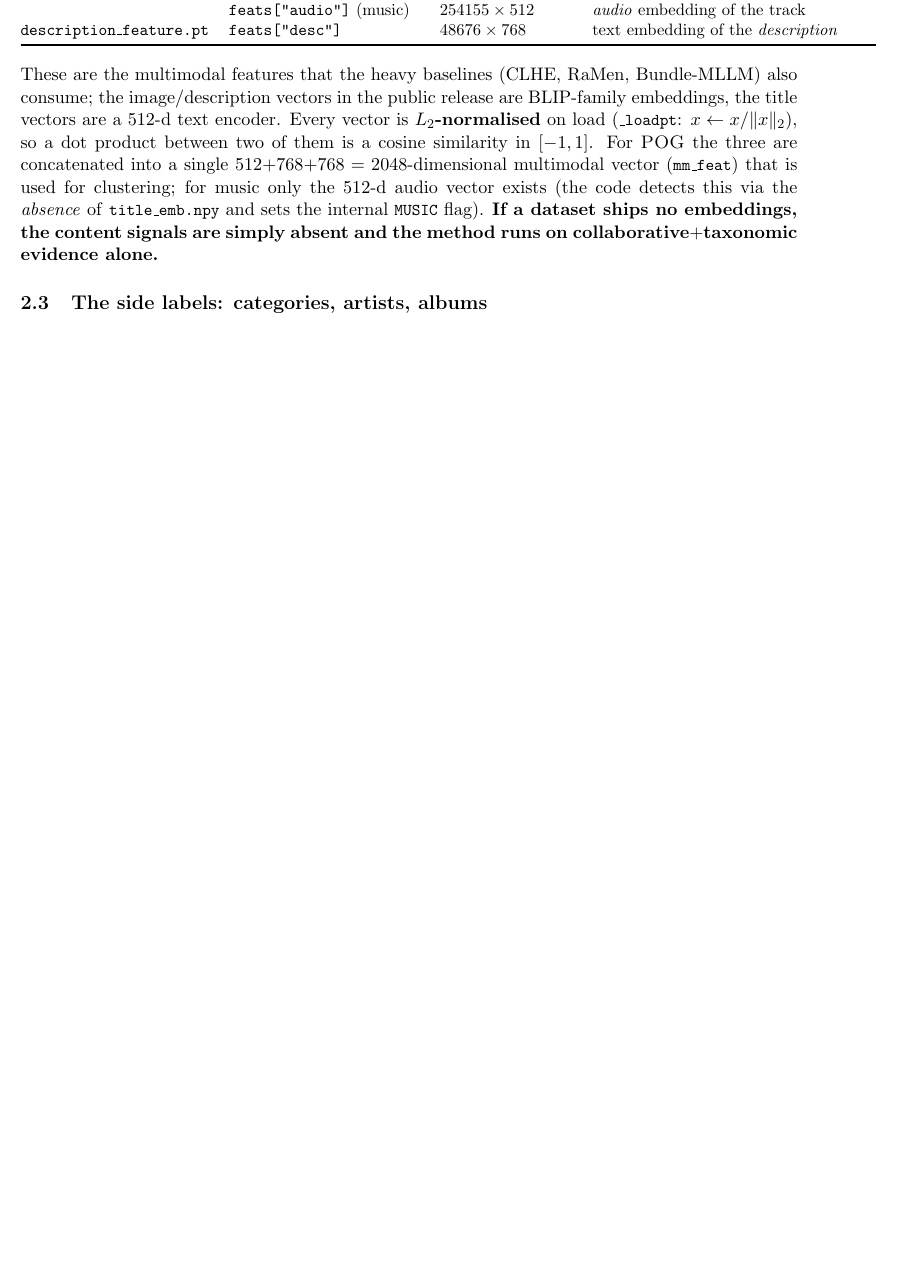
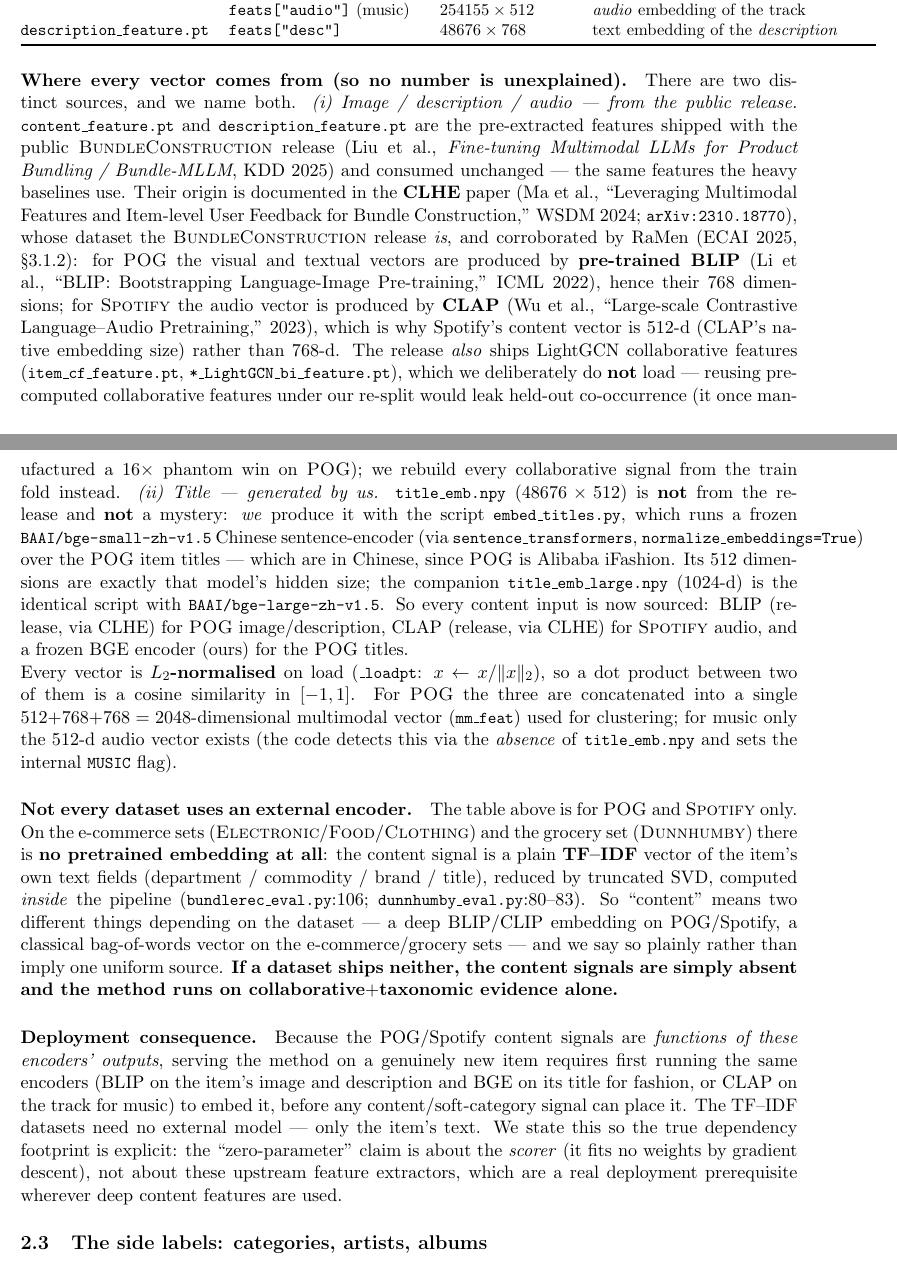
Before and after one commit to AjitKumar01/bundlefuse, a LaTeX paper (notes/methodology.tex): part of page 3 of 13 before the commit and two parts of pages 3 and 4 of 14 after it, the two joined at a grey line, cut so that both start at the same text, the shorter picture padded with empty space. Compiled offline with pdfLaTeX.

Commit message:
methodology: source every content embedding (BLIP/CLAP/BGE), fix title_emb provenance
The embeddings section now names the exact encoder behind every content input
instead of stating shapes with vague or missing provenance.

- POG image/description (content_feature.pt, description_feature.pt, 768-d):
  pre-trained BLIP. Documented in the CLHE paper (Ma et al., WSDM 2024,
  arXiv:2310.18770) — whose dataset the public BundleConstruction release is —
  and corroborated by RaMen (ECAI 2025, §3.1.2).
- Spotify audio (content_feature.pt, 512-d): CLAP (Wu et al., 2023); 512 is
  CLAP's native embedding size, which explains the POG-vs-Spotify dim gap.
- POG title (title_emb.npy, 512-d): generated by us via archive/embed_titles.py
  with a frozen BAAI/bge-small-zh-v1.5 Chinese sentence-encoder (title_emb_large
  = bge-large-zh-v1.5, 1024-d). Earlier draft wrongly called this "undocumented";
  the generator script was in archive/.
- Note the release also ships LightGCN collaborative features we deliberately
  exclude (re-split leak).
- Electronic/Food/Clothing/Dunnhumby use no external encoder: in-pipeline
  TF-IDF + truncated SVD.
- Deployment note: serving a new item requires running these same encoders
  (BLIP+BGE for fashion, CLAP for music); the zero-parameter claim is about the
  scorer, not the upstream feature extractors.

Co-Authored-By: Claude Opus 4.8 <noreply@anthropic.com>

```diff
--- a/notes/methodology.tex
+++ b/notes/methodology.tex
@@ -146,14 +146,54 @@ File on disk & Role in code & Shape (e.g.\ \textsc{POG}) & What it is \\
 \end{tabular}
 \end{center}
 
-\noindent These are the multimodal features that the heavy baselines (CLHE, RaMen, Bundle-MLLM) also consume; the
-image/description vectors in the public release are BLIP-family embeddings, the title vectors are a $512$-d text
-encoder. Every vector is \textbf{$L_2$-normalised} on load (\code{\_loadpt}: $x\leftarrow x/\lVert x\rVert_2$), so a
+\paragraph{Where every vector comes from (so no number is unexplained).} There are two distinct sources, and we name
+both.
+\emph{(i) Image / description / audio --- from the public release.} \code{content\_feature.pt} and
+\code{description\_feature.pt} are the pre-extracted features shipped with the public \textsc{BundleConstruction}
+release (Liu et al., \emph{Fine-tuning Multimodal LLMs for Product Bundling / Bundle-MLLM}, KDD 2025) and consumed
+unchanged --- the same features the heavy baselines use. Their origin is documented in the \textbf{CLHE} paper
+(Ma et al., ``Leveraging Multimodal Features and Item-level User Feedback for Bundle Construction,'' WSDM 2024;
+\code{arXiv:2310.18770}), whose dataset the \textsc{BundleConstruction} release \emph{is}, and corroborated by RaMen
+(ECAI 2025, \S3.1.2): for \textsc{POG} the visual and textual vectors are produced by \textbf{pre-trained BLIP}
+(Li et al., ``BLIP: Bootstrapping Language-Image Pre-training,'' ICML 2022), hence their $768$ dimensions; for
+\textsc{Spotify} the audio vector is produced by \textbf{CLAP} (Wu et al., ``Large-scale Contrastive
+Language--Audio Pretraining,'' 2023), which is why Spotify's content vector is $512$-d (CLAP's native embedding size)
+rather than $768$-d. The release \emph{also} ships LightGCN collaborative features (\code{item\_cf\_feature.pt},
+\code{*\_LightGCN\_bi\_feature.pt}), which we deliberately do \textbf{not} load --- reusing precomputed collaborative
+features under our re-split would leak held-out co-occurrence (it once manufactured a $16\times$ phantom win on
+\textsc{POG}); we rebuild every collaborative signal from the train fold instead.
+\emph{(ii) Title --- generated by us.} \code{title\_emb.npy} ($48676\times512$) is \textbf{not} from the release and
+\textbf{not} a mystery: \emph{we} produce it with the script \code{embed\_titles.py}, which runs a frozen
+\textbf{\code{BAAI/bge-small-zh-v1.5}} Chinese sentence-encoder (via \code{sentence\_transformers},
+\code{normalize\_embeddings=True}) over the \textsc{POG} item titles --- which are in Chinese, since \textsc{POG} is
+Alibaba iFashion. Its $512$ dimensions are exactly that model's hidden size; the companion \code{title\_emb\_large.npy}
+($1024$-d) is the identical script with \code{BAAI/bge-large-zh-v1.5}. So every content input is now sourced: BLIP
+(release, via CLHE) for \textsc{POG} image/description, CLAP (release, via CLHE) for \textsc{Spotify} audio, and a
+frozen BGE encoder (ours) for the \textsc{POG} titles.
+
+\noindent Every vector is \textbf{$L_2$-normalised} on load (\code{\_loadpt}: $x\leftarrow x/\lVert x\rVert_2$), so a
 dot product between two of them is a cosine similarity in $[-1,1]$. For \textsc{POG} the three are concatenated into
-a single $512{+}768{+}768=2048$-dimensional multimodal vector (\code{mm\_feat}) that is used for clustering; for
-music only the $512$-d audio vector exists (the code detects this via the \emph{absence} of \code{title\_emb.npy} and
-sets the internal \code{MUSIC} flag). \textbf{If a dataset ships no embeddings, the content signals are simply
-absent and the method runs on collaborative$+$taxonomic evidence alone.}
+a single $512{+}768{+}768=2048$-dimensional multimodal vector (\code{mm\_feat}) used for clustering; for music only
+the $512$-d audio vector exists (the code detects this via the \emph{absence} of \code{title\_emb.npy} and sets the
+internal \code{MUSIC} flag).
+
+\paragraph{Not every dataset uses an external encoder.} The table above is for \textsc{POG} and \textsc{Spotify}
+only. On the e-commerce sets (\textsc{Electronic}/\textsc{Food}/\textsc{Clothing}) and the grocery set
+(\textsc{Dunnhumby}) there is \textbf{no pretrained embedding at all}: the content signal is a plain \textbf{TF--IDF}
+vector of the item's own text fields (department / commodity / brand / title), reduced by truncated SVD, computed
+\emph{inside} the pipeline (\code{bundlerec\_eval.py}:106; \code{dunnhumby\_eval.py}:80--83). So ``content'' means two
+different things depending on the dataset --- a deep BLIP/CLIP embedding on POG/Spotify, a classical bag-of-words
+vector on the e-commerce/grocery sets --- and we say so plainly rather than imply one uniform source. \textbf{If a
+dataset ships neither, the content signals are simply absent and the method runs on collaborative$+$taxonomic
+evidence alone.}
+
+\paragraph{Deployment consequence.} Because the POG/Spotify content signals are \emph{functions of these encoders'
+outputs}, serving the method on a genuinely new item requires first running the same encoders (BLIP on the item's
+image and description and BGE on its title for fashion, or CLAP on the track for music) to embed it, before any
+content/soft-category signal can place it. The TF--IDF datasets need
+no external model --- only the item's text. We state this so the true dependency footprint is explicit: the
+``zero-parameter'' claim is about the \emph{scorer} (it fits no weights by gradient descent), not about these upstream
+feature extractors, which are a real deployment prerequisite wherever deep content features are used.
 
 \subsection{The side labels: categories, artists, albums}
 
```
Also changed, not shown: notes/methodology.pdf.
